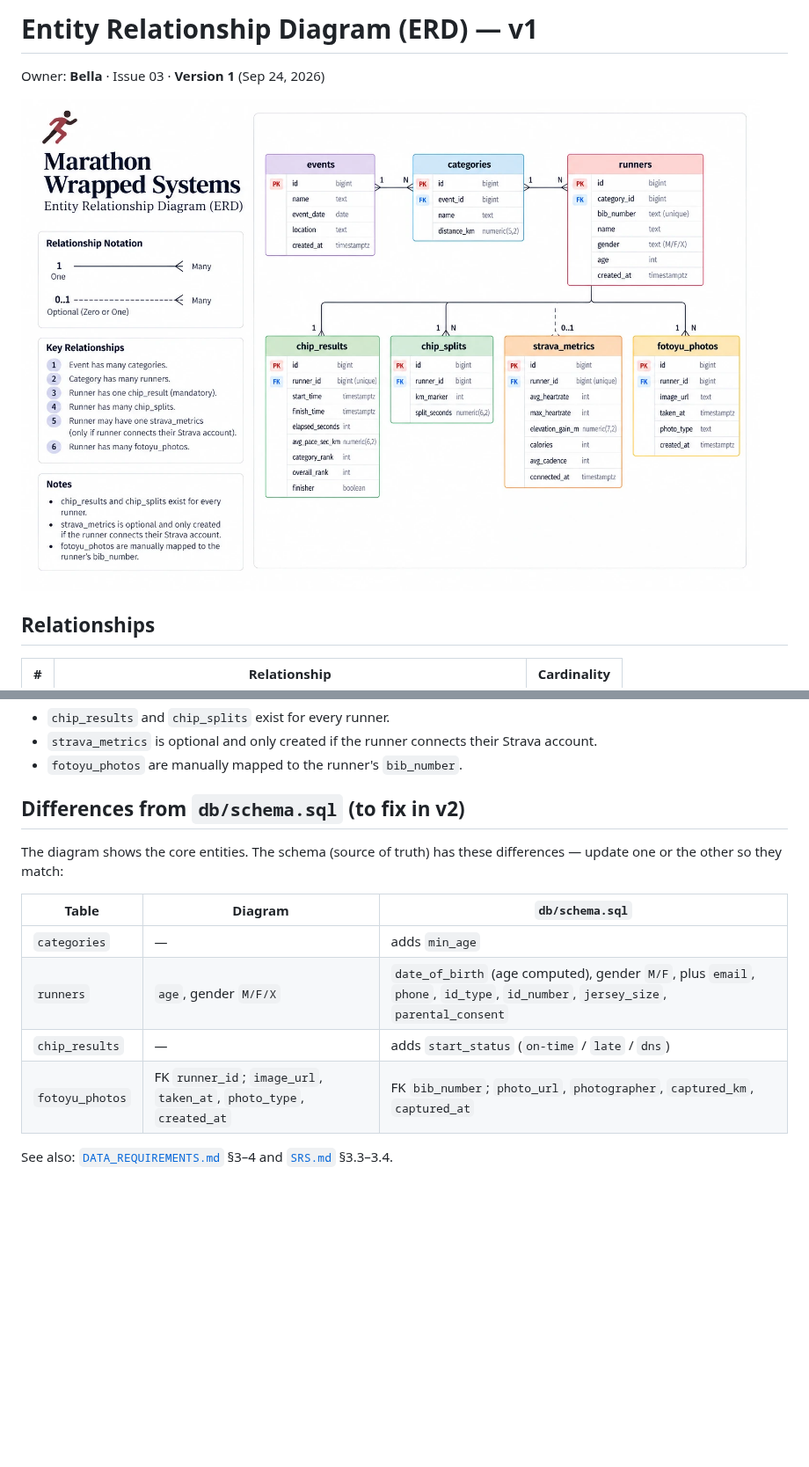
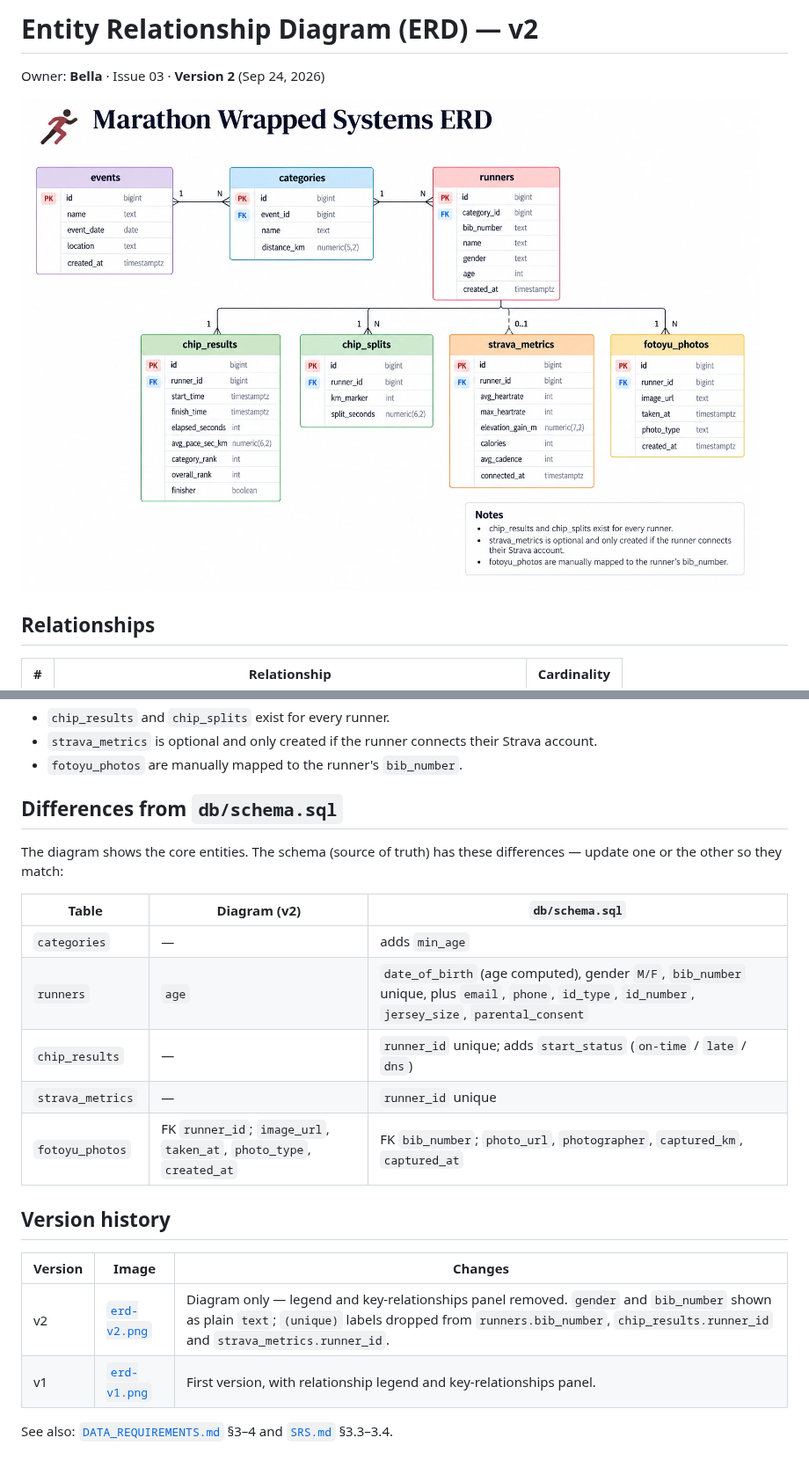
Before and after one commit to marathon-management-system-softeng26/Marathon-Wrapped, a Markdown page: docs/erd.md, 2 parts joined by grey strips. Shown at 88% size. Drawn GitHub-style; pictures changed too: docs/erd-v2.png (added); blank space fills up the shorter version.

Commit message:
Add ERD v2
Co-Authored-By: Claude Opus 5.5 <noreply@anthropic.com>

```diff
--- a/docs/erd.md
+++ b/docs/erd.md
@@ -1,8 +1,8 @@
-# Entity Relationship Diagram (ERD) — v1
+# Entity Relationship Diagram (ERD) — v2
 
-Owner: **Bella** · Issue 03 · **Version 1** (Sep 24, 2026)
+Owner: **Bella** · Issue 03 · **Version 2** (Sep 24, 2026)
 
-![Marathon Wrapped ERD v1](erd-v1.png)
+![Marathon Wrapped ERD v2](erd-v2.png)
 
 ## Relationships
 
@@ -21,15 +21,23 @@ Owner: **Bella** · Issue 03 · **Version 1** (Sep 24, 2026)
 - `strava_metrics` is optional and only created if the runner connects their Strava account.
 - `fotoyu_photos` are manually mapped to the runner's `bib_number`.
 
-## Differences from `db/schema.sql` (to fix in v2)
+## Differences from `db/schema.sql`
 
 The diagram shows the core entities. The schema (source of truth) has these differences — update one or the other so they match:
 
-| Table | Diagram | `db/schema.sql` |
+| Table | Diagram (v2) | `db/schema.sql` |
 |---|---|---|
 | `categories` | — | adds `min_age` |
-| `runners` | `age`, gender `M/F/X` | `date_of_birth` (age computed), gender `M/F`, plus `email`, `phone`, `id_type`, `id_number`, `jersey_size`, `parental_consent` |
-| `chip_results` | — | adds `start_status` (`on-time` / `late` / `dns`) |
+| `runners` | `age` | `date_of_birth` (age computed), gender `M/F`, `bib_number` unique, plus `email`, `phone`, `id_type`, `id_number`, `jersey_size`, `parental_consent` |
+| `chip_results` | — | `runner_id` unique; adds `start_status` (`on-time` / `late` / `dns`) |
+| `strava_metrics` | — | `runner_id` unique |
 | `fotoyu_photos` | FK `runner_id`; `image_url`, `taken_at`, `photo_type`, `created_at` | FK `bib_number`; `photo_url`, `photographer`, `captured_km`, `captured_at` |
 
+## Version history
+
+| Version | Image | Changes |
+|---|---|---|
+| v2 | [`erd-v2.png`](erd-v2.png) | Diagram only — legend and key-relationships panel removed. `gender` and `bib_number` shown as plain `text`; `(unique)` labels dropped from `runners.bib_number`, `chip_results.runner_id` and `strava_metrics.runner_id`. |
+| v1 | [`erd-v1.png`](erd-v1.png) | First version, with relationship legend and key-relationships panel. |
+
 See also: [`DATA_REQUIREMENTS.md`](DATA_REQUIREMENTS.md) §3–4 and [`SRS.md`](SRS.md) §3.3–3.4.
```
Also changed, not shown: docs/README.md (+1 -1 lines).
